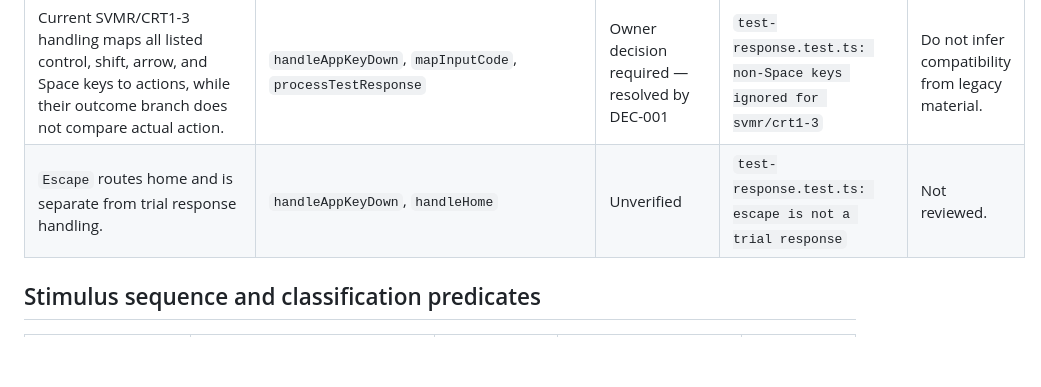
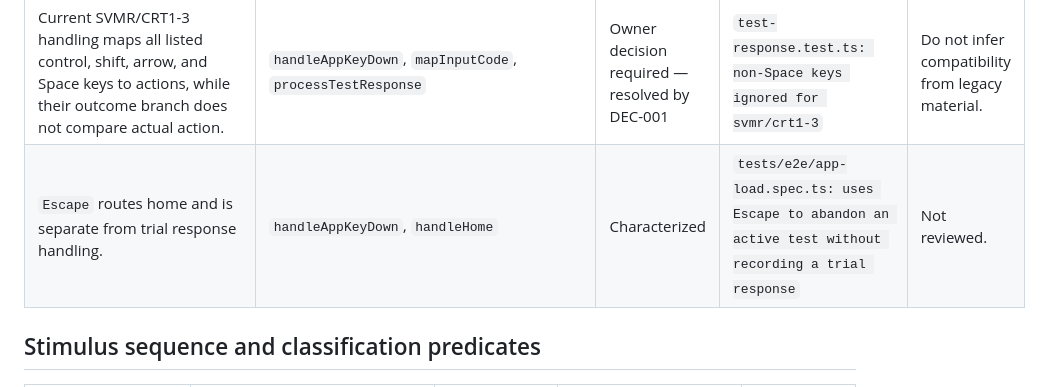
Before and after one commit to ksen0byte/vite-first, a Markdown page: docs/BEHAVIOR_TRACEABILITY.md, the part around the change. GitHub-like rendering; blank space fills up the shorter version.

Commit message:
docs: record Escape cleanup evidence

```diff
--- a/docs/BEHAVIOR_TRACEABILITY.md
+++ b/docs/BEHAVIOR_TRACEABILITY.md
@@ -49,7 +49,7 @@ Status meanings:
 | CRT2-3 expects `RIGHT` for red, square, or animal; `LEFT` for green, circle, or plant; otherwise `NONE`. | `getExpectedAction`, classification predicates | Characterized | `test-response.test.ts: classifies CRT2-3 stimulus` | Not reviewed. |
 | CRT2-3 response outcomes are success for matching action, mix-up for a wrong action on a target, and false alarm on a distractor. | `processTestResponse` | Characterized | `test-response.test.ts: classifies every CRT2-3 response outcome` | Not reviewed. |
 | Current SVMR/CRT1-3 handling maps all listed control, shift, arrow, and Space keys to actions, while their outcome branch does not compare actual action. | `handleAppKeyDown`, `mapInputCode`, `processTestResponse` | Owner decision required — resolved by DEC-001 | `test-response.test.ts: non-Space keys ignored for svmr/crt1-3` | Do not infer compatibility from legacy material. |
-| `Escape` routes home and is separate from trial response handling. | `handleAppKeyDown`, `handleHome` | Unverified | `test-response.test.ts: escape is not a trial response` | Not reviewed. |
+| `Escape` routes home and is separate from trial response handling. | `handleAppKeyDown`, `handleHome` | Characterized | `tests/e2e/app-load.spec.ts: uses Escape to abandon an active test without recording a trial response` | Not reviewed. |
 
 ## Stimulus sequence and classification predicates
 
```
